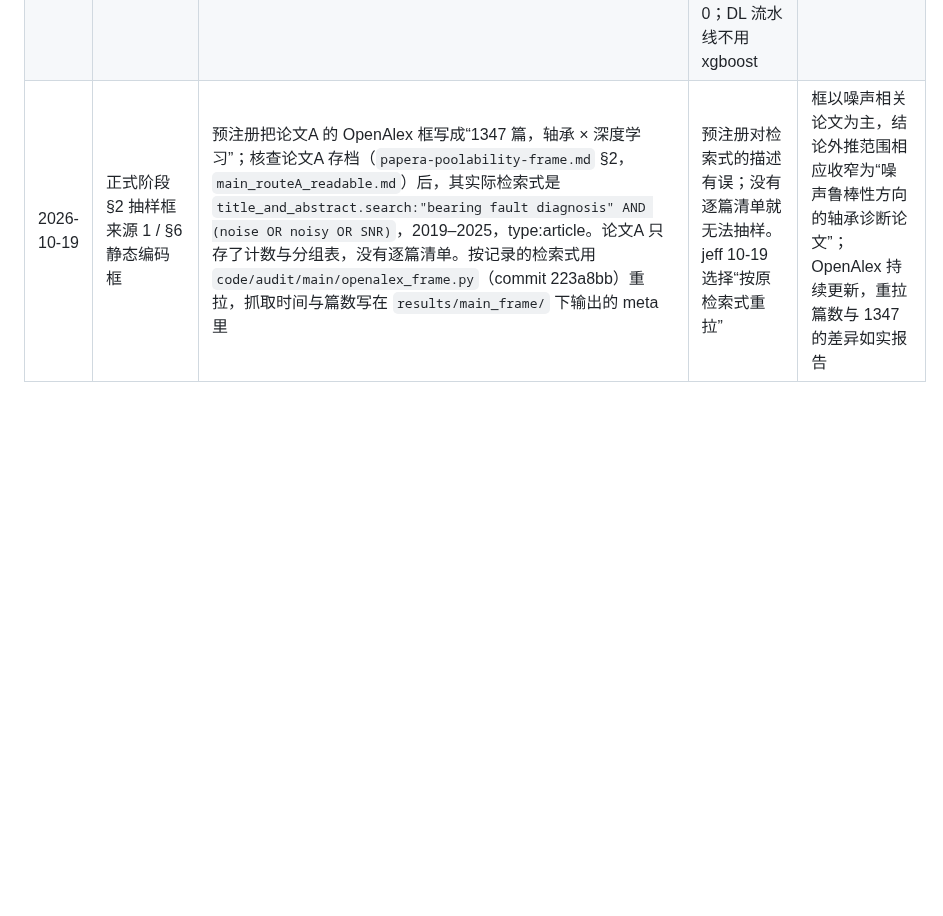
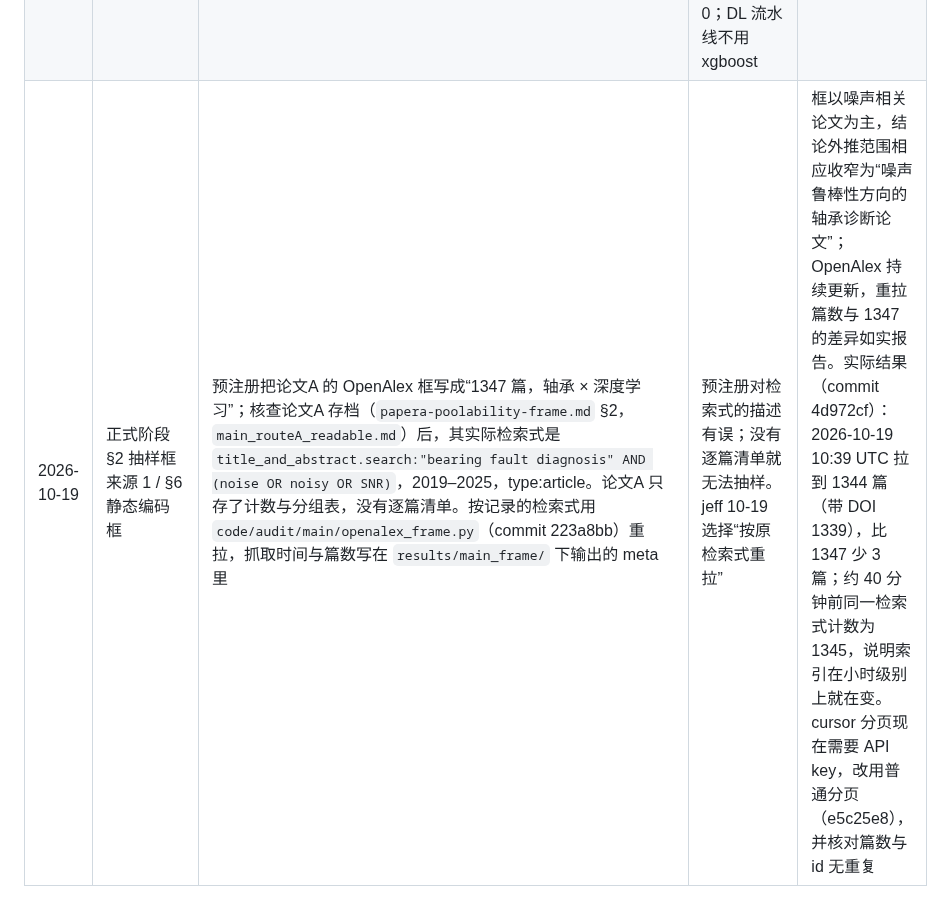
Before and after one commit to jeff-1980/CNS1-, a Markdown page: results/DEVIATIONS_AUDIT.md, the part around the change. GitHub-like rendering; blank space fills up the shorter version.

Commit message:
audit deviations: record OpenAlex re-pull count (1344 vs 1347) and paging change
Co-Authored-By: Claude Opus 5.5 (1M context) <noreply@anthropic.com>
Claude-Session: https://claude.ai/code/session_014jfJVK9Di2khTdmMRyXwzf

```diff
--- a/results/DEVIATIONS_AUDIT.md
+++ b/results/DEVIATIONS_AUDIT.md
@@ -12,4 +12,4 @@
 | 2026-10-15 | P5 pdm-bench | 不改源码，经 `code/audit/ext/pdm_hook.py` 在每轮结束时用作者的 evaluate 与损失函数在 test 上多评估一次（RNG 与模型模式隔离），得到逐 epoch 的 test 曲线；作者口径 = 最后一轮，另报 best（按 test 挑） | 作者代码只在最后一轮评估 test、无验证集，没有逐 epoch 记录就算不出替代协议 | 训练轨迹不变（评估不更新参数，RNG 已隔离）；最后一轮记录与作者 TEST 结果逐次核对 |
 | 2026-10-15 | P5 pdm-bench | 只跑 cwru_cross_load，4 个 DL 模型（cnn1d / fft / stft / mlp），作者 "long" 档，种子 41–45；数据用本机 CWRU 12k DE 的 10 类文件按 Kaggle 目录建软链接，不含 0.028 与外圈 @3/@12 | 试点规模；本机没有 Kaggle 版全集 | 测试集类别构成与作者完整数据不同，结果只用于协议比较，不与原文数值对照 |
 | 2026-10-16 | P5 pdm-bench | 运行时多传 `--config-path $PDM_DIR/config`（commit dda8f25）；CWRU 软链接源为 `~/audit_ext/data/cwru_udtl`（四个负载齐全），最终指向 `~/论文CNS/data/cwru_12k_de` 原文件；xgboost 以 --no-deps 安装 | 由审计钩子导入后调用 Hydra main 时，相对 config_path 被当成包路径；`cwru_zhao` 只有 load 0；DL 流水线不用 xgboost | 无：作者代码与配置未改，20 次最后一轮记录均与作者 TEST 一致 |
-| 2026-10-19 | 正式阶段 §2 抽样框来源 1 / §6 静态编码框 | 预注册把论文A 的 OpenAlex 框写成“1347 篇，轴承 × 深度学习”；核查论文A 存档（`papera-poolability-frame.md` §2，`main_routeA_readable.md`）后，其实际检索式是 `title_and_abstract.search:"bearing fault diagnosis" AND (noise OR noisy OR SNR)`，2019–2025，type:article。论文A 只存了计数与分组表，没有逐篇清单。按记录的检索式用 `code/audit/main/openalex_frame.py`（commit 223a8bb）重拉，抓取时间与篇数写在 `results/main_frame/` 下输出的 meta 里 | 预注册对检索式的描述有误；没有逐篇清单就无法抽样。jeff 10-19 选择“按原检索式重拉” | 框以噪声相关论文为主，结论外推范围相应收窄为“噪声鲁棒性方向的轴承诊断论文”；OpenAlex 持续更新，重拉篇数与 1347 的差异如实报告 |
+| 2026-10-19 | 正式阶段 §2 抽样框来源 1 / §6 静态编码框 | 预注册把论文A 的 OpenAlex 框写成“1347 篇，轴承 × 深度学习”；核查论文A 存档（`papera-poolability-frame.md` §2，`main_routeA_readable.md`）后，其实际检索式是 `title_and_abstract.search:"bearing fault diagnosis" AND (noise OR noisy OR SNR)`，2019–2025，type:article。论文A 只存了计数与分组表，没有逐篇清单。按记录的检索式用 `code/audit/main/openalex_frame.py`（commit 223a8bb）重拉，抓取时间与篇数写在 `results/main_frame/` 下输出的 meta 里 | 预注册对检索式的描述有误；没有逐篇清单就无法抽样。jeff 10-19 选择“按原检索式重拉” | 框以噪声相关论文为主，结论外推范围相应收窄为“噪声鲁棒性方向的轴承诊断论文”；OpenAlex 持续更新，重拉篇数与 1347 的差异如实报告。实际结果（commit 4d972cf）：2026-10-19 10:39 UTC 拉到 1344 篇（带 DOI 1339），比 1347 少 3 篇；约 40 分钟前同一检索式计数为 1345，说明索引在小时级别上就在变。cursor 分页现在需要 API key，改用普通分页（e5c25e8），并核对篇数与 id 无重复 |
```
